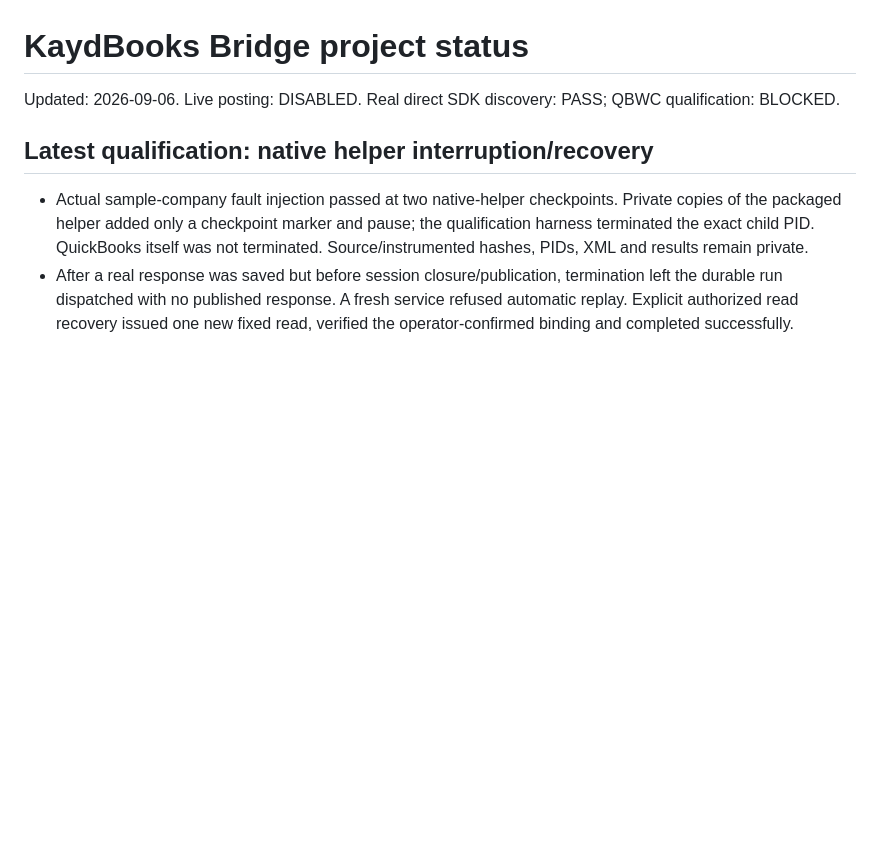
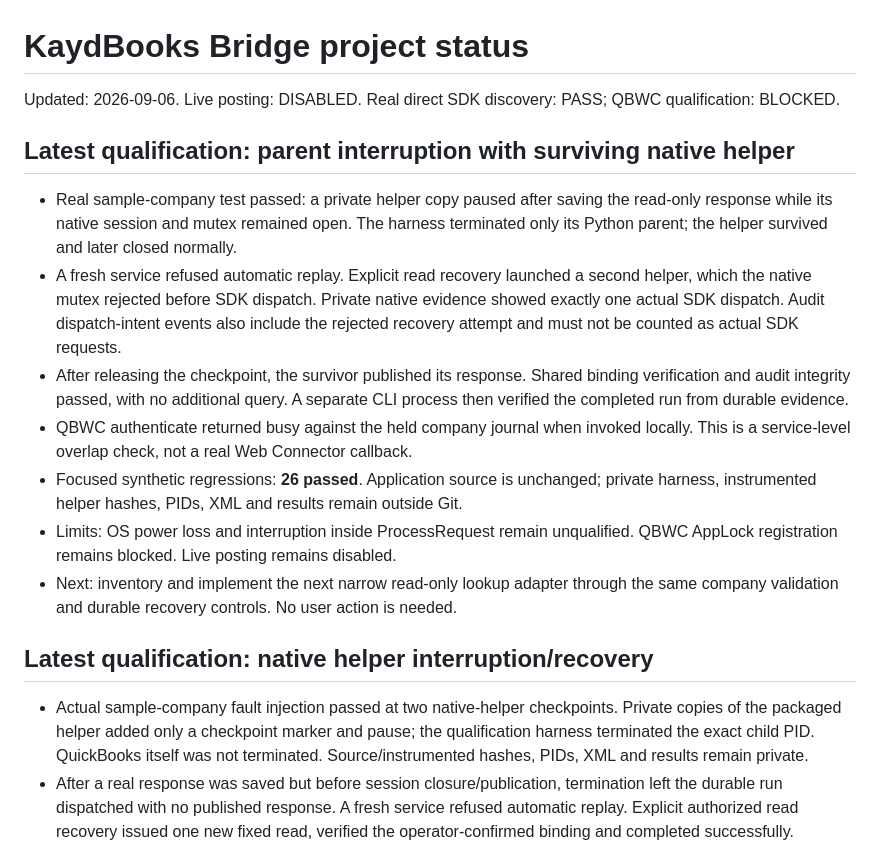
Before and after one commit to kaydtechsolutions/KaydBooks-Bridge, a Markdown page: PROJECT_STATUS.md, the part around the change. Rendered like a GitHub page; blank space fills up the shorter version.

Commit message:
docs: qualify surviving native helper after parent interruption

```diff
--- a/PROJECT_STATUS.md
+++ b/PROJECT_STATUS.md
@@ -1,6 +1,27 @@
 # KaydBooks Bridge project status
 
 Updated: 2026-09-06. Live posting: DISABLED. Real direct SDK discovery: PASS; QBWC qualification: BLOCKED.
+
+## Latest qualification: parent interruption with surviving native helper
+
+- Real sample-company test passed: a private helper copy paused after saving the
+  read-only response while its native session and mutex remained open. The harness
+  terminated only its Python parent; the helper survived and later closed normally.
+- A fresh service refused automatic replay. Explicit read recovery launched a second
+  helper, which the native mutex rejected before SDK dispatch. Private native evidence
+  showed exactly one actual SDK dispatch. Audit dispatch-intent events also include
+  the rejected recovery attempt and must not be counted as actual SDK requests.
+- After releasing the checkpoint, the survivor published its response. Shared binding
+  verification and audit integrity passed, with no additional query. A separate CLI
+  process then verified the completed run from durable evidence.
+- QBWC authenticate returned busy against the held company journal when invoked
+  locally. This is a service-level overlap check, not a real Web Connector callback.
+- Focused synthetic regressions: **26 passed**. Application source is unchanged;
+  private harness, instrumented helper hashes, PIDs, XML and results remain outside Git.
+- Limits: OS power loss and interruption inside ProcessRequest remain unqualified.
+  QBWC AppLock registration remains blocked. Live posting remains disabled.
+- Next: inventory and implement the next narrow read-only lookup adapter through
+  the same company validation and durable recovery controls. No user action is needed.
 
 ## Latest qualification: native helper interruption/recovery
 
```
Also changed, not shown: docs/DIRECT_SDK.md (+13 -3 lines).
